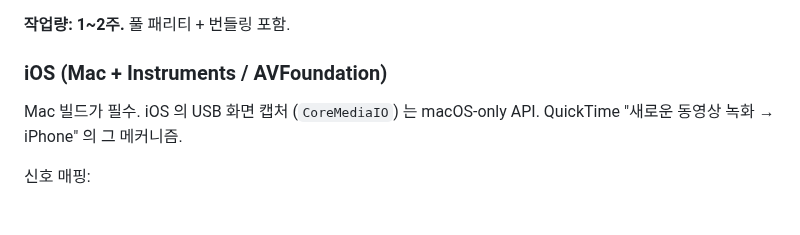
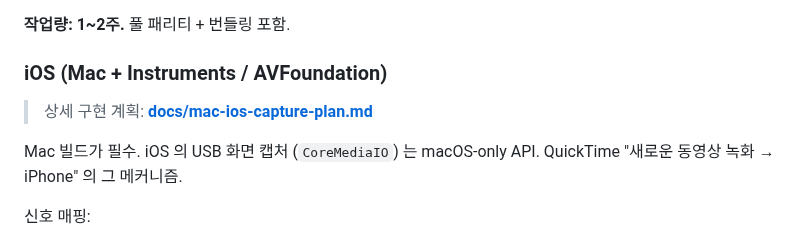
Before and after one commit to hgkim0105/trailbox, a Markdown page: ROADMAP.md, the part around the change. Drawn GitHub-style; blank space fills up the shorter version.

```diff
--- a/ROADMAP.md
+++ b/ROADMAP.md
@@ -123,6 +123,8 @@ Hub 가 현재 노출하는 건 REST API + 공유 토큰 뷰어 (`/v/{token}/`)
 **작업량: 1~2주.** 풀 패리티 + 번들링 포함.
 
 ### iOS (Mac + Instruments / AVFoundation)
+
+> 상세 구현 계획: **[docs/mac-ios-capture-plan.md](docs/mac-ios-capture-plan.md)**
 
 Mac 빌드가 필수. iOS 의 USB 화면 캡처 (`CoreMediaIO`) 는 macOS-only API. QuickTime "새로운 동영상 녹화 → iPhone" 의 그 메커니즘.
 
```
Also changed, not shown: docs/mac-ios-capture-plan.md (added, +349 -0 lines).
